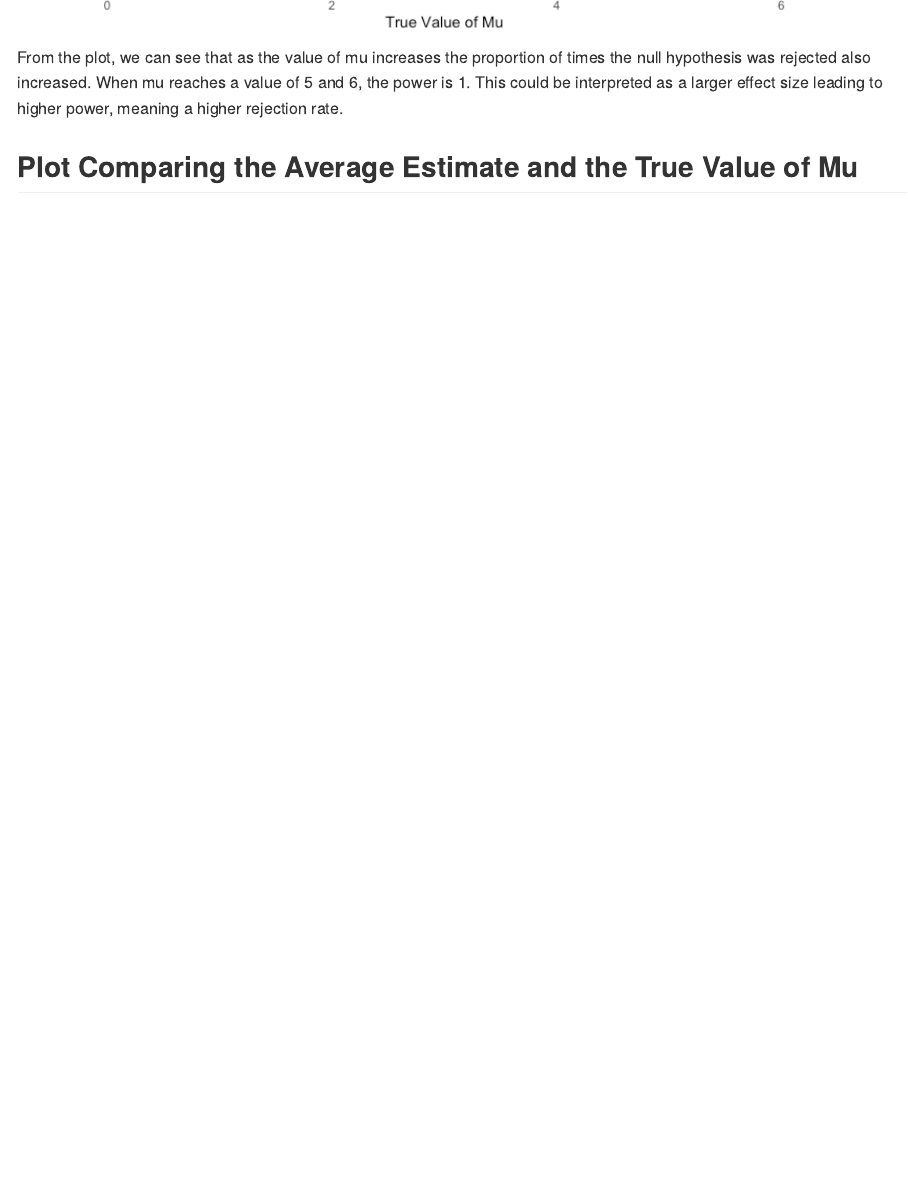
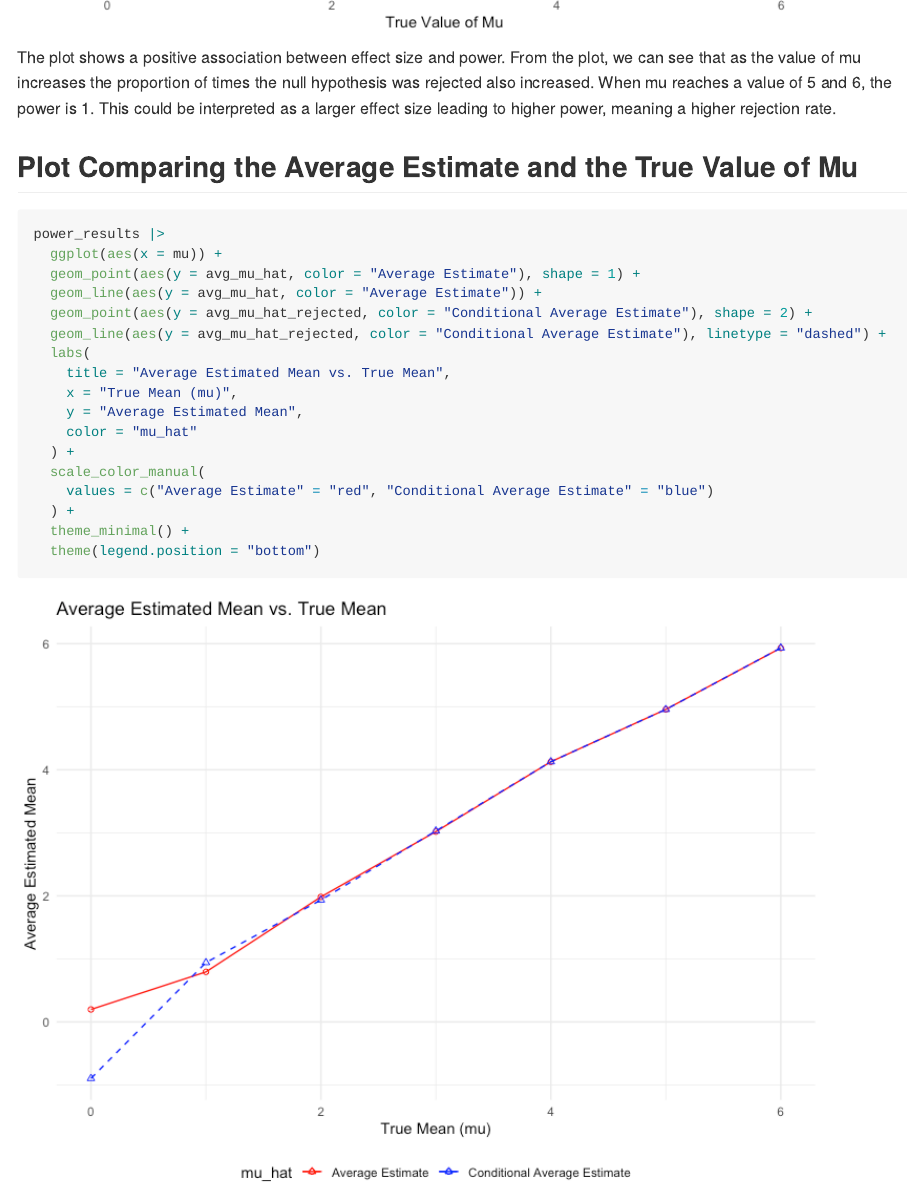
Before and after one commit to lsj2122/p8105_hw5_lsj2122, an R Markdown document (p8105_HW5_lsj2122.Rmd): the page in a window 1100 px wide, from 5070 px down. The pictures show the output file p8105_HW5_lsj2122.md that the author committed with the source, drawn offline in the style of GitHub.

Commit message:
Finished up second plot comparing true mean to average estimate

````diff
--- a/p8105_HW5_lsj2122.Rmd
+++ b/p8105_HW5_lsj2122.Rmd
@@ -159,11 +159,27 @@ power_results |>
     y = "Power")
 ```
 
-From the plot, we can see that as the value of mu increases the proportion of times the null hypothesis was rejected also increased. When mu reaches a value of 5 and 6, the power is 1. This could be interpreted as a larger effect size leading to higher power, meaning a higher rejection rate.
+The plot shows a positive association between effect size and power. From the plot, we can see that as the value of mu increases the proportion of times the null hypothesis was rejected also increased. When mu reaches a value of 5 and 6, the power is 1. This could be interpreted as a larger effect size leading to higher power, meaning a higher rejection rate.
 
 
 ## Plot Comparing the Average Estimate and the True Value of Mu
 
 ```{r}
-
+power_results |>
+  ggplot(aes(x = mu)) +
+  geom_point(aes(y = avg_mu_hat, color = "Average Estimate"), shape = 1) +
+  geom_line(aes(y = avg_mu_hat, color = "Average Estimate")) +
+  geom_point(aes(y = avg_mu_hat_rejected, color = "Conditional Average Estimate"), shape = 2) +
+  geom_line(aes(y = avg_mu_hat_rejected, color = "Conditional Average Estimate"), linetype = "dashed") +
+  labs(
+    title = "Average Estimated Mean vs. True Mean",
+    x = "True Mean (mu)",
+    y = "Average Estimated Mean",
+    color = "mu_hat"
+  ) +
+  scale_color_manual(
+    values = c("Average Estimate" = "red", "Conditional Average Estimate" = "blue")
+  ) +
+  theme_minimal() +
+  theme(legend.position = "bottom")
 ```
````
Also changed, not shown: p8105_HW5_lsj2122.md, p8105_HW5_lsj2122_files/figure-gfm/unnamed-chunk-8-1.png (added).
